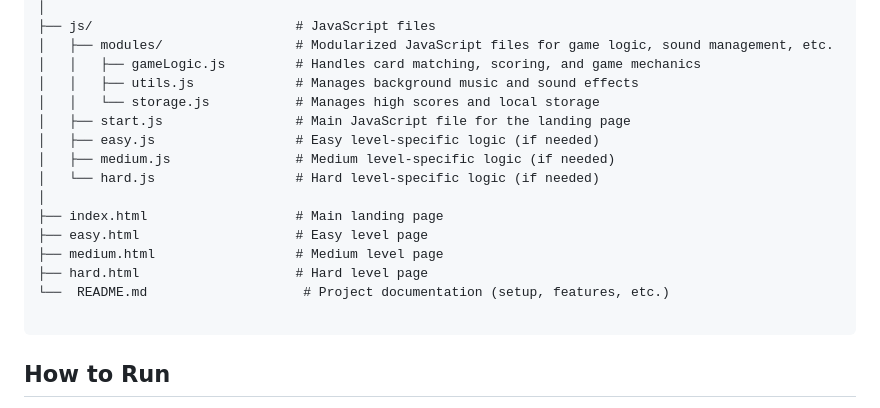
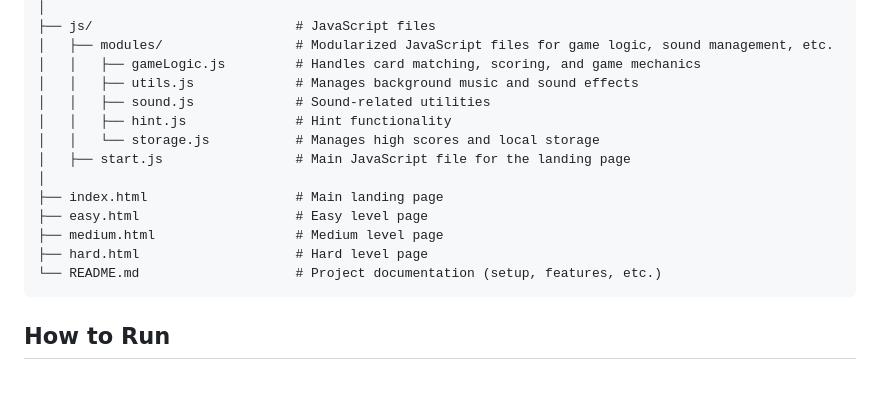
Before and after one commit to Jamal-Aldeen/Memory-Adventure, a Markdown page: README.md, the part around the change. GitHub-like rendering; blank space fills up the shorter version.

Commit message:
update structur

````diff
--- a/README.md
+++ b/README.md
@@ -65,18 +65,16 @@ memory-adventure/
 │   ├── modules/                 # Modularized JavaScript files for game logic, sound management, etc.
 │   │   ├── gameLogic.js         # Handles card matching, scoring, and game mechanics
 │   │   ├── utils.js             # Manages background music and sound effects
+│   │   ├── sound.js             # Sound-related utilities
+│   │   ├── hint.js              # Hint functionality
 │   │   └── storage.js           # Manages high scores and local storage
 │   ├── start.js                 # Main JavaScript file for the landing page
-│   ├── easy.js                  # Easy level-specific logic (if needed)
-│   ├── medium.js                # Medium level-specific logic (if needed)
-│   └── hard.js                  # Hard level-specific logic (if needed)
 │
 ├── index.html                   # Main landing page
 ├── easy.html                    # Easy level page
 ├── medium.html                  # Medium level page
 ├── hard.html                    # Hard level page
-└──  README.md                    # Project documentation (setup, features, etc.)
-
+└── README.md                    # Project documentation (setup, features, etc.)
 ```
 
 ## How to Run
````
